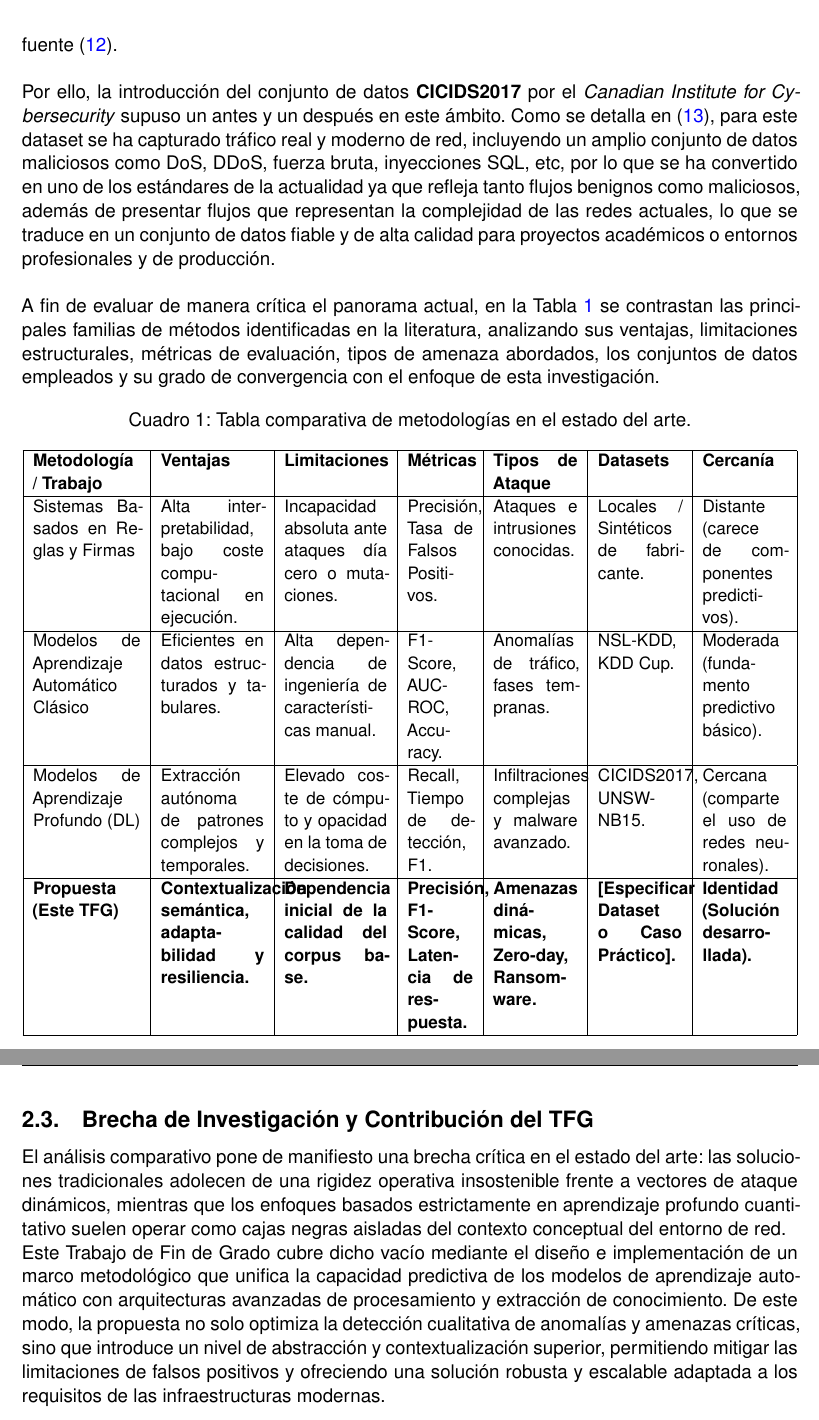
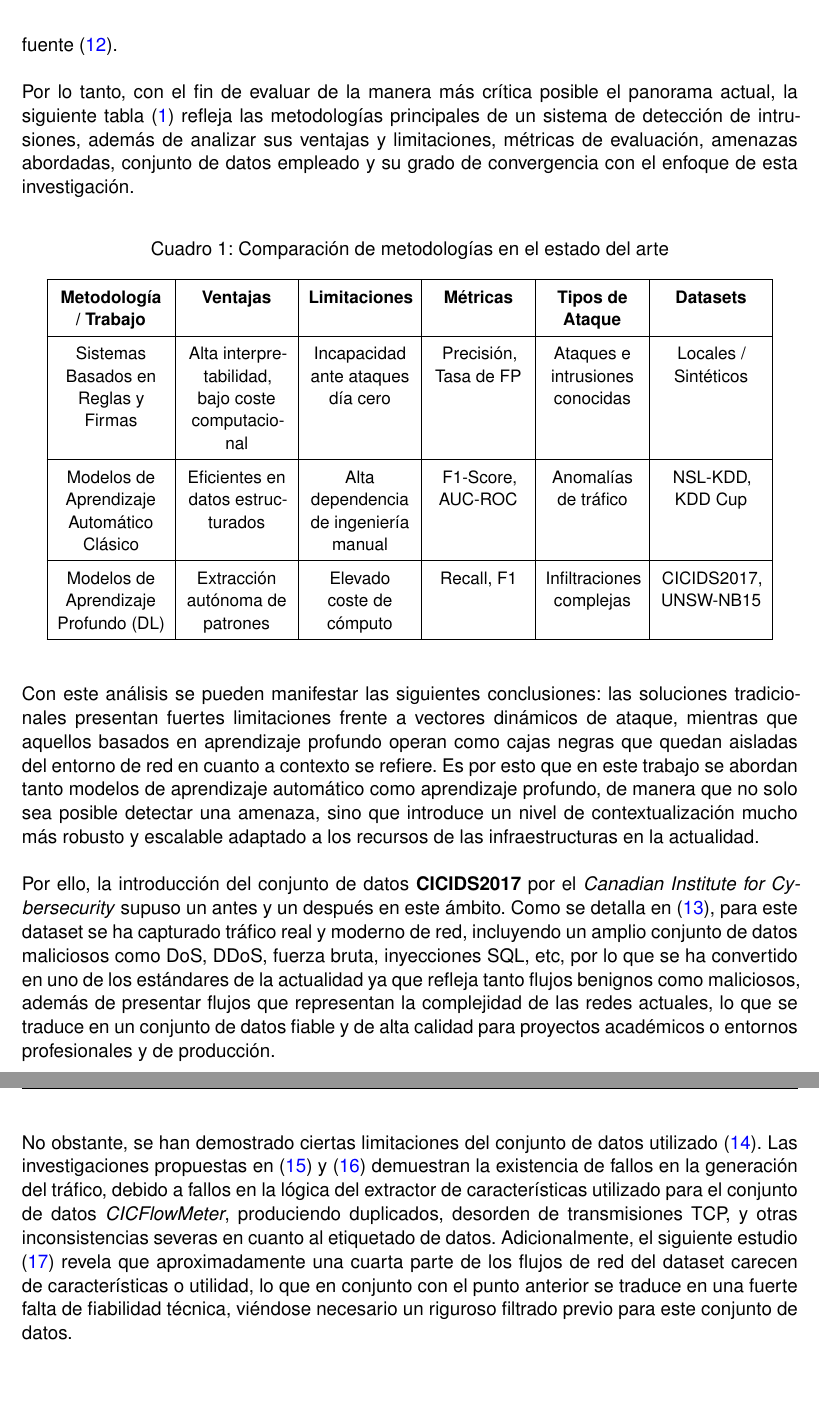
Before and after one commit to rnoguer22/AnomaliasTFG, a LaTeX document (latex/main.tex): two parts of pages 14 and 15 of 63 before the commit and two parts of pages 14 and 15 of 64 after it, joined at a grey line, cut so that both start at the same text, the shorter picture padded with empty space. Compiled offline with pdfLaTeX.

Commit message:
Finalizamos revision del estado del arte

```diff
--- a/latex/main.tex
+++ b/latex/main.tex
@@ -308,31 +308,38 @@
 
     \vspace{5mm}
 
+    Por lo tanto, con el fin de evaluar de la manera más crítica posible el panorama actual, la siguiente tabla (\ref{tab:comparativa_estado_arte}) refleja las metodologías principales de un sistema de detección de intrusiones, además de analizar sus ventajas y limitaciones, métricas de evaluación, amenazas abordadas, conjunto de datos empleado y su grado de convergencia con el enfoque de esta investigación.
+
+    \vspace{5mm}
+
+    \newcolumntype{C}[1]{>{\centering\arraybackslash}p{#1}}
+
+    \begin{table}[htbp]
+        \centering
+        \renewcommand{\arraystretch}{1.5}
+        \caption{Comparación de metodologías en el estado del arte}
+        \label{tab:comparativa_estado_arte}
+        \small
+        \begin{tabular}{|C{2.3cm}|C{2.2cm}|C{2.2cm}|C{2cm}|C{2cm}|C{2.2cm}|}
+        \hline
+        \textbf{Metodología / Trabajo} & \textbf{Ventajas} & \textbf{Limitaciones} & \textbf{Métricas} & \textbf{Tipos de Ataque} & \textbf{Datasets} \\ \hline
+        Sistemas Basados en Reglas y Firmas & Alta interpretabilidad, bajo coste computacional & Incapacidad ante ataques día cero & Precisión, Tasa de FP & Ataques e intrusiones conocidas & Locales / Sintéticos \\ \hline
+        Modelos de Aprendizaje Automático Clásico & Eficientes en datos estructurados & Alta dependencia de ingeniería manual & F1-Score, AUC-ROC & Anomalías de tráfico & NSL-KDD, KDD Cup \\ \hline
+        Modelos de Aprendizaje Profundo (DL) & Extracción autónoma de patrones & Elevado coste de cómputo & Recall, F1 & Infiltraciones complejas & CICIDS2017, UNSW-NB15 \\ \hline
+        \end{tabular}
+    \end{table}
+
+    \vspace{5mm}
+
+    Con este análisis se pueden manifestar las siguientes conclusiones: las soluciones tradicionales presentan fuertes limitaciones frente a vectores dinámicos de ataque, mientras que aquellos basados en aprendizaje profundo operan como cajas negras que quedan aisladas del entorno de red en cuanto a contexto se refiere. Es por esto que en este trabajo se abordan tanto modelos de aprendizaje automático como aprendizaje profundo, de manera que no solo sea posible detectar una amenaza, sino que introduce un nivel de contextualización mucho más robusto y escalable adaptado a los recursos de las infraestructuras en la actualidad.
+
+    \vspace{5mm}
+
     Por ello, la introducción del conjunto de datos \textbf{CICIDS2017} por el \textit{Canadian Institute for Cybersecurity} supuso un antes y un después en este ámbito. Como se detalla en \cite{sharafaldin2018toward}, para este dataset se ha capturado tráfico real y moderno de red, incluyendo un amplio conjunto de datos maliciosos como DoS, DDoS, fuerza bruta, inyecciones SQL, etc, por lo que se ha convertido en uno de los estándares de la actualidad ya que refleja tanto flujos benignos como maliciosos, además de presentar flujos que representan la complejidad de las redes actuales, lo que se traduce en un conjunto de datos fiable y de alta calidad para proyectos académicos o entornos profesionales y de producción.
 
     \vspace{5mm}
 
-    A fin de evaluar de manera crítica el panorama actual, en la Tabla~\ref{tab:comparativa_estado_arte} se contrastan las principales familias de métodos identificadas en la literatura, analizando sus ventajas, limitaciones estructurales, métricas de evaluación, tipos de amenaza abordados, los conjuntos de datos empleados y su grado de convergencia con el enfoque de esta investigación.
-
-    \begin{table}[htbp]
-    \centering
-    \caption{Tabla comparativa de metodologías en el estado del arte.}
-    \label{tab:comparativa_estado_arte}
-    \small
-    \begin{tabular}{|p{2.3cm}|p{2.2cm}|p{2.2cm}|p{1.4cm}|p{1.8cm}|p{1.8cm}|p{1.8cm}|}
-    \hline
-    \textbf{Metodología / Trabajo} & \textbf{Ventajas} & \textbf{Limitaciones} & \textbf{Métricas} & \textbf{Tipos de Ataque} & \textbf{Datasets} & \textbf{Cercanía} \\ \hline
-    Sistemas Basados en Reglas y Firmas & Alta interpretabilidad, bajo coste computacional en ejecución. & Incapacidad absoluta ante ataques día cero o mutaciones. & Precisión, Tasa de Falsos Positivos. & Ataques e intrusiones conocidas. & Locales / Sintéticos de fabricante. & Distante (carece de componentes predictivos). \\ \hline
-    Modelos de Aprendizaje Automático Clásico & Eficientes en datos estructurados y tabulares. & Alta dependencia de ingeniería de características manual. & F1-Score, AUC-ROC, Accuracy. & Anomalías de tráfico, fases tempranas. & NSL-KDD, KDD Cup. & Moderada (fundamento predictivo básico). \\ \hline
-    Modelos de Aprendizaje Profundo (DL) & Extracción autónoma de patrones complejos y temporales. & Elevado coste de cómputo y opacidad en la toma de decisiones. & Recall, Tiempo de detección, F1. & Infiltraciones complejas y malware avanzado. & CICIDS2017, UNSW-NB15. & Cercana (comparte el uso de redes neuronales). \\ \hline
-    \textbf{Propuesta (Este TFG)} & \textbf{Contextualización semántica, adaptabilidad y resiliencia.} & \textbf{Dependencia inicial de la calidad del corpus base.} & \textbf{Precisión, F1-Score, Latencia de respuesta.} & \textbf{Amenazas dinámicas, Zero-day, Ransomware.} & \textbf{[Especificar Dataset o Caso Práctico].} & \textbf{Identidad (Solución desarrollada).} \\ \hline
-    \end{tabular}
-    \end{table}
-
-    \subsection{Brecha de Investigación y Contribución del TFG}
-    El análisis comparativo pone de manifiesto una brecha crítica en el estado del arte: las soluciones tradicionales adolecen de una rigidez operativa insostenible frente a vectores de ataque dinámicos, mientras que los enfoques basados estrictamente en aprendizaje profundo cuantitativo suelen operar como cajas negras aisladas del contexto conceptual del entorno de red.
-
-    Este Trabajo de Fin de Grado cubre dicho vacío mediante el diseño e implementación de un marco metodológico que unifica la capacidad predictiva de los modelos de aprendizaje automático con arquitecturas avanzadas de procesamiento y extracción de conocimiento. De este modo, la propuesta no solo optimiza la detección cualitativa de anomalías y amenazas críticas, sino que introduce un nivel de abstracción y contextualización superior, permitiendo mitigar las limitaciones de falsos positivos y ofreciendo una solución robusta y escalable adaptada a los requisitos de las infraestructuras modernas.
+    No obstante, se han demostrado ciertas limitaciones del conjunto de datos utilizado \cite{CICIDS2017_paper}. Las investigaciones propuestas en \cite{engelen2021troubleshooting} y \cite{liu2022error} demuestran la existencia de fallos en la generación del tráfico, debido a fallos en la lógica del extractor de características utilizado para el conjunto de datos \textit{CICFlowMeter}, produciendo duplicados, desorden de transmisiones TCP, y otras inconsistencias severas en cuanto al etiquetado de datos. Adicionalmente, el siguiente estudio \cite{lanvin2023errors} revela que aproximadamente una cuarta parte de los flujos de red del dataset carecen de características o utilidad, lo que en conjunto con el punto anterior se traduce en una fuerte falta de fiabilidad técnica, viéndose necesario un riguroso filtrado previo para este conjunto de datos.
 
     \vspace{10mm}
 
```
Also changed, not shown: latex/referencias.bib (+35 -0 lines), formatos/entregas/entrega1/139174_Informe 1.pdf (added), formatos/entregas/entrega1/139174_Informe 1_Evidencias.pdf (added), formatos/entregas/entrega2/GMAI-25076_139174_Informe_2.pdf (added), 4 other files.
